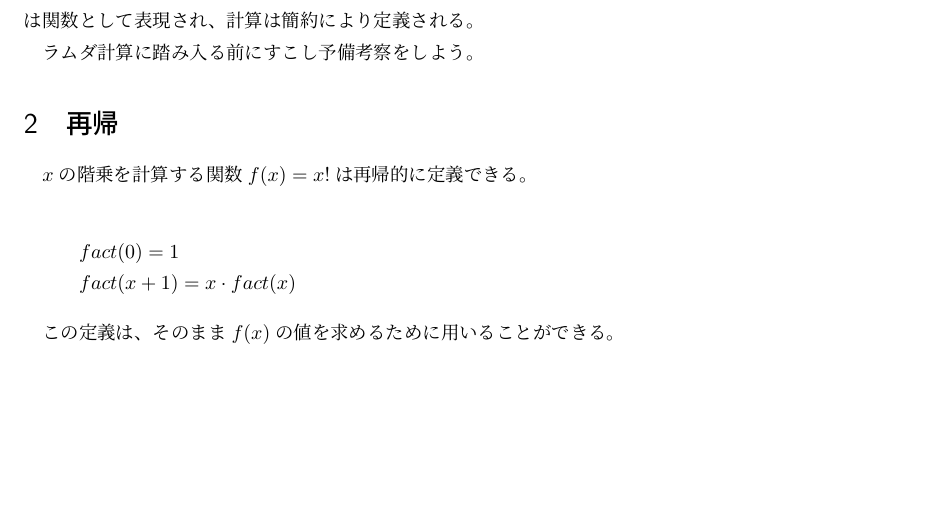
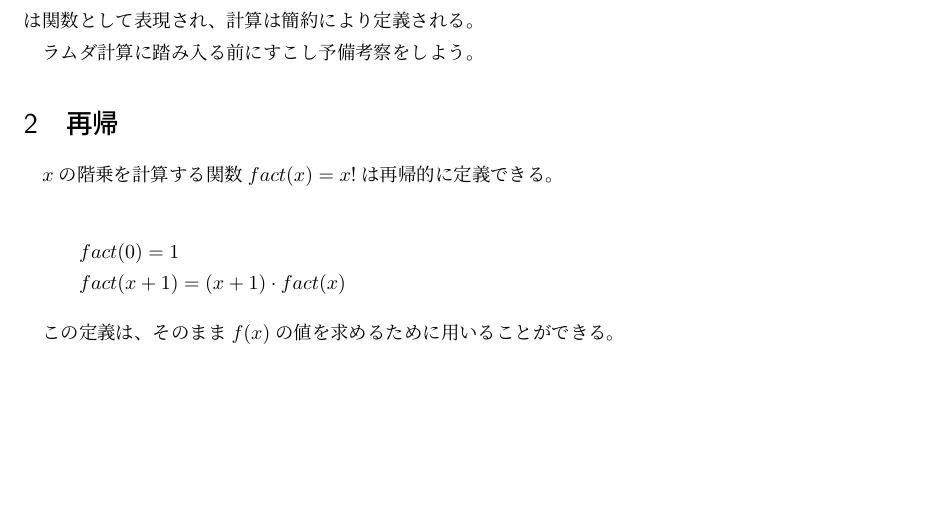
Before and after one commit to dif-engine/viaLogic, a LaTeX CV (class04/resume.tex): part of page 1 of 5, cut so that both start at the same text. Compiled offline with pLaTeX and dvipdfmx.

Commit message:
通話用

```diff
--- a/class04/resume.tex
+++ b/class04/resume.tex
@@ -44,11 +44,11 @@ $f(3)$に対して、
 
 \section{再帰}
 
-$x$の階乗を計算する関数$f(x) = x!$は再帰的に定義できる。
+$x$の階乗を計算する関数$fact(x) = x!$は再帰的に定義できる。
 
 \begin{gather*}
   fact(0) = 1\\
-  fact(x+1) = x \cdot fact(x)
+  fact(x+1) = (x+1) \cdot fact(x)
 \end{gather*}
 
 この定義は、
```
Also changed, not shown: class04/resume.pdf.
